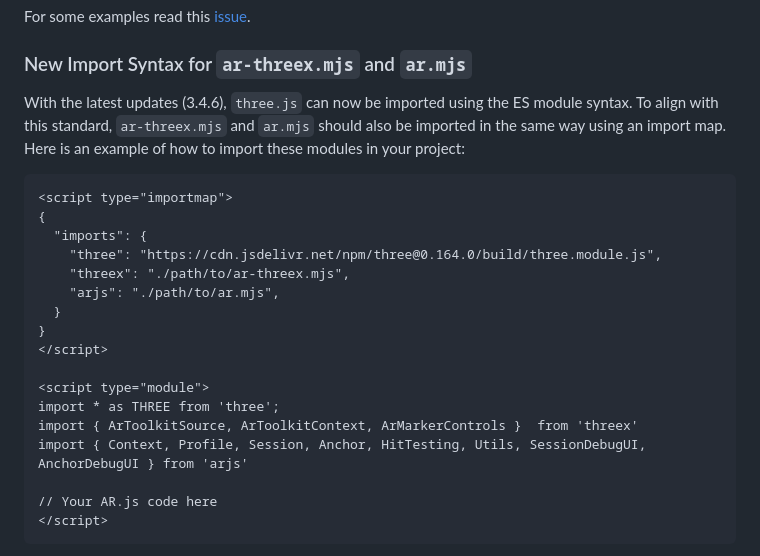
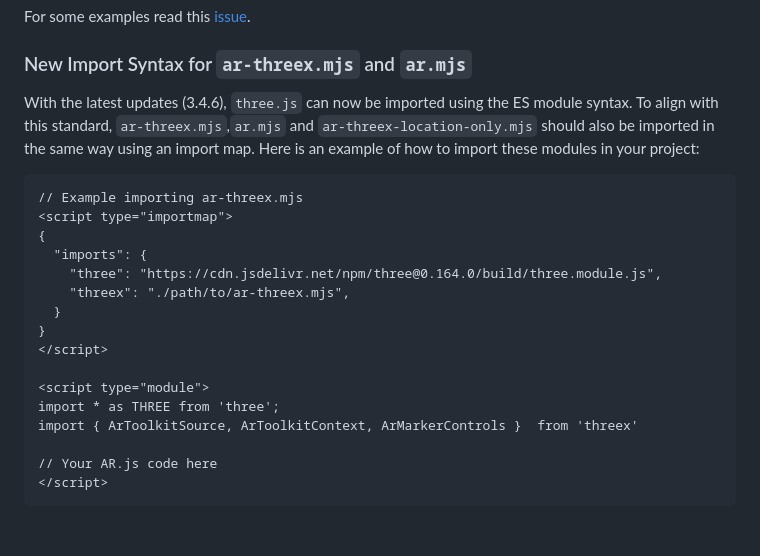
Before and after one commit to AR-js-org/AR.js, a Markdown page: README.md, the part around the change. Rendered like a GitHub page; blank space fills up the shorter version.

Commit message:
mention to ar-threex-location-only.mjs lib in the readme file

````diff
--- a/README.md
+++ b/README.md
@@ -224,15 +224,15 @@ For some examples read this [issue](https://github.com/AR-js-org/AR.js/issues/23
 ### New Import Syntax for `ar-threex.mjs` and `ar.mjs`
 
 With the latest updates (3.4.6), `three.js` can now be imported using the ES module syntax.
-To align with this standard, `ar-threex.mjs` and `ar.mjs` should also be imported in the same way using an import map. Here is an example of how to import these modules in your project:
+To align with this standard, `ar-threex.mjs`,`ar.mjs` and `ar-threex-location-only.mjs` should also be imported in the same way using an import map. Here is an example of how to import these modules in your project:
 
 ```html
+// Example importing ar-threex.mjs
 <script type="importmap">
 {
   "imports": {
     "three": "https://cdn.jsdelivr.net/npm/three@0.164.0/build/three.module.js",
     "threex": "./path/to/ar-threex.mjs",
-    "arjs": "./path/to/ar.mjs",
   }
 }
 </script>
@@ -240,7 +240,6 @@ To align with this standard, `ar-threex.mjs` and `ar.mjs` should also be importe
 <script type="module">
 import * as THREE from 'three';
 import { ArToolkitSource, ArToolkitContext, ArMarkerControls }  from 'threex'
-import { Context, Profile, Session, Anchor, HitTesting, Utils, SessionDebugUI, AnchorDebugUI } from 'arjs'
 
 // Your AR.js code here
 </script>
````
